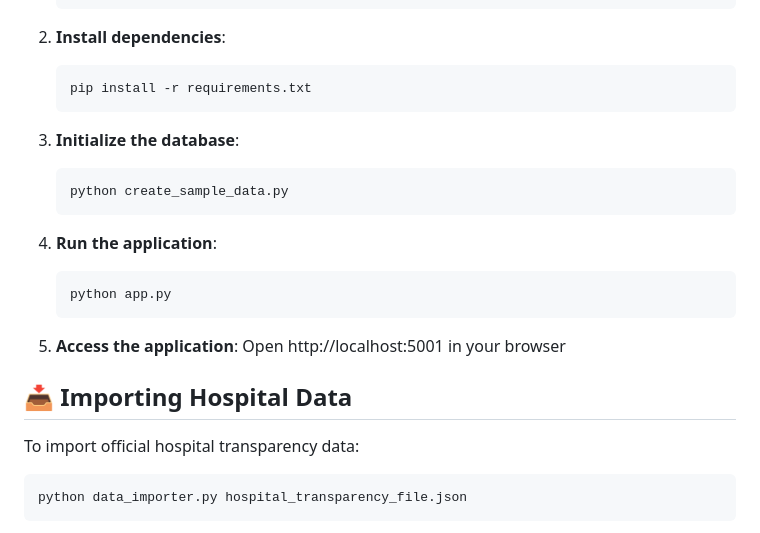
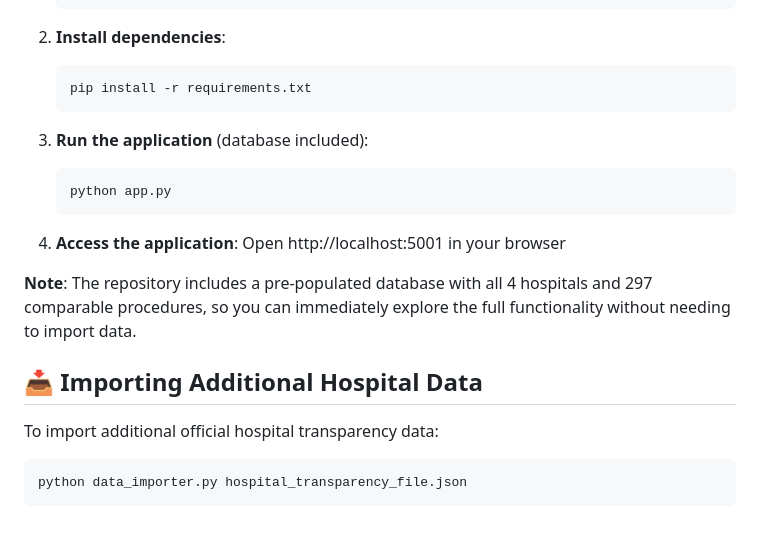
Before and after one commit to masadi-99/thp, a Markdown page: README.md, the part around the change printed below. Rendered like a GitHub page.

````diff
--- a/README.md
+++ b/README.md
@@ -54,22 +72,19 @@ The application currently includes:
    pip install -r requirements.txt
    ```
 
-3. **Initialize the database**:
-   ```bash
-   python create_sample_data.py
-   ```
-
-4. **Run the application**:
+3. **Run the application** (database included):
    ```bash
    python app.py
    ```
 
-5. **Access the application**:
+4. **Access the application**:
    Open http://localhost:5001 in your browser
 
-## 📥 Importing Hospital Data
+**Note**: The repository includes a pre-populated database with all 4 hospitals and 297 comparable procedures, so you can immediately explore the full functionality without needing to import data.
 
-To import official hospital transparency data:
+## 📥 Importing Additional Hospital Data
+
+To import additional official hospital transparency data:
 
 ```bash
 python data_importer.py hospital_transparency_file.json
````
Also changed, not shown: other parts of README.md (+41 -11 lines), charts_screenshot.png (added), 2 other files.
